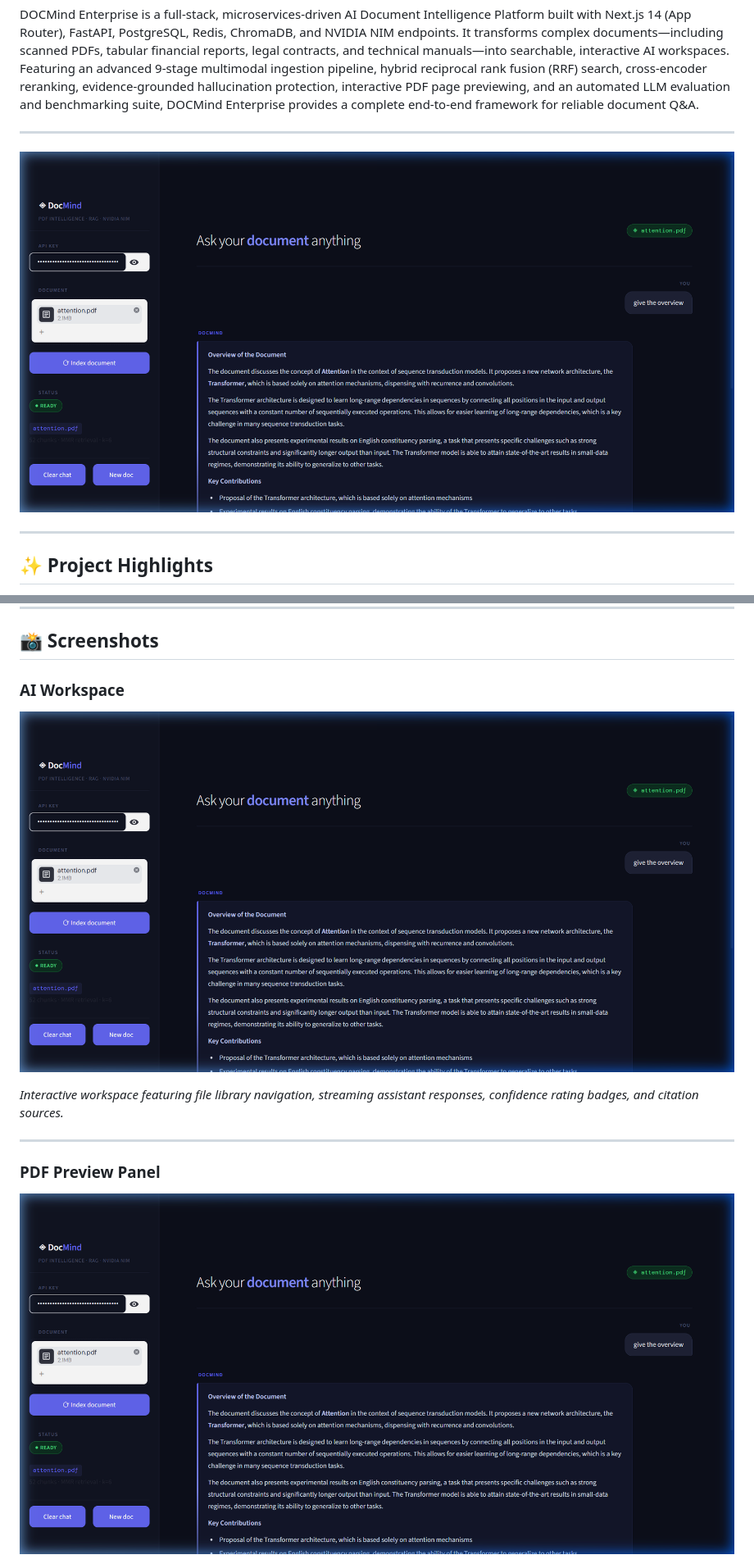
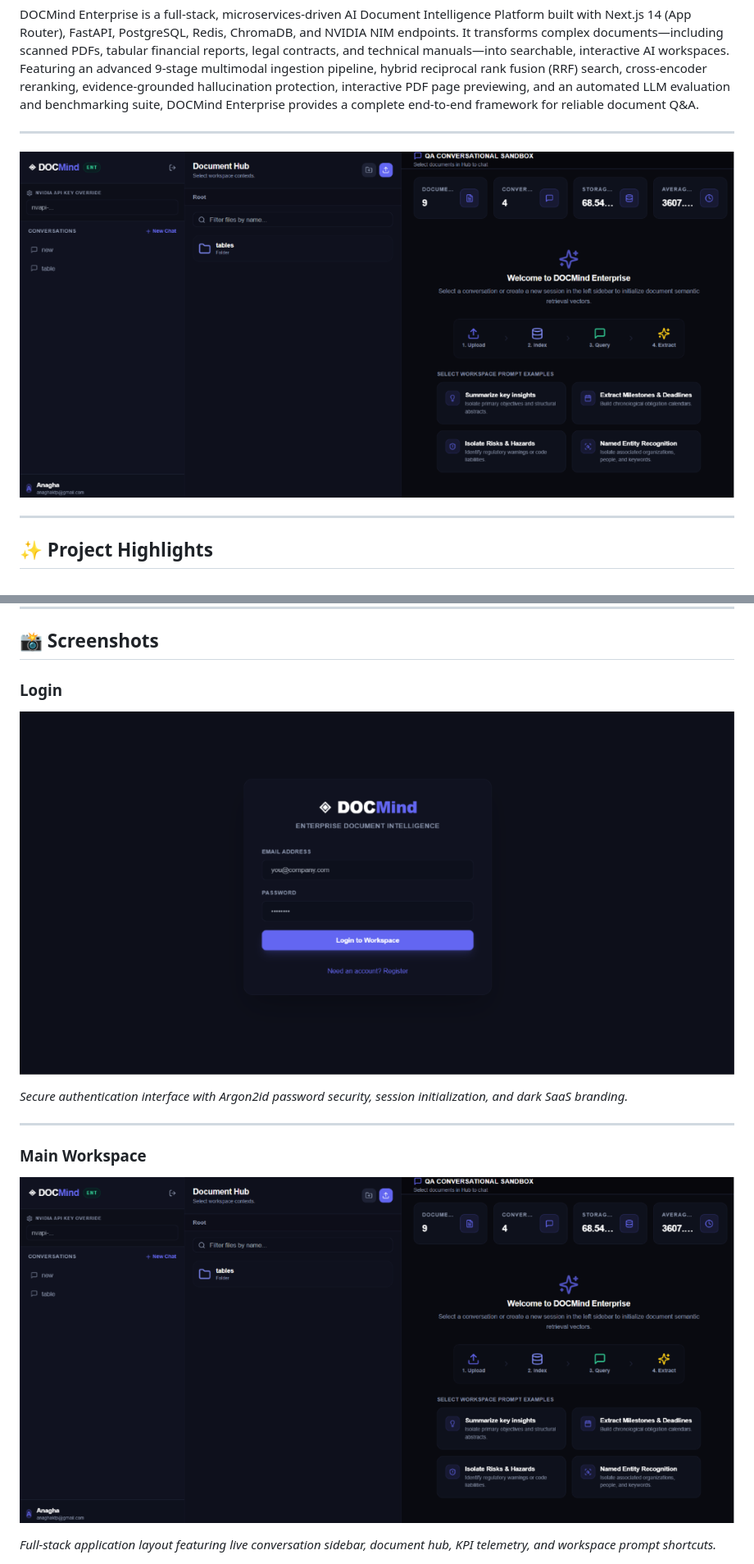
Before and after one commit to ANAGHAKTP/pdf_qa_chatbot, a Markdown page: README.md, 2 parts joined by grey strips. Shown at 82% size. Rendered like a GitHub page; pictures changed too: docs/screenshots/login.png (added), docs/screenshots/workspace.png (added).

Commit message:
docs: add application screenshots gallery and update README documentation with visual assets

```diff
--- a/README.md
+++ b/README.md
@@ -8,7 +8,7 @@ DOCMind Enterprise is a full-stack, microservices-driven AI Document Intelligenc
 
 ---
 
-![DOCMind Enterprise Workspace](./docmind_demo.png)
+![DOCMind Enterprise Workspace](./docs/screenshots/workspace.png)
 
 ---
 
@@ -106,15 +106,15 @@ Access local application endpoints:
 
 ## 📸 Screenshots
 
-### AI Workspace
+### Login
+![Login Screen](./docs/screenshots/login.png)
 
-![DOCMind Workspace](./docmind_demo.png)
-
-*Interactive workspace featuring file library navigation, streaming assistant responses, confidence rating badges, and citation sources.*
+*Secure authentication interface with Argon2id password security, session initialization, and dark SaaS branding.*
 
 ---
 
-### PDF Preview Panel
+### Main Workspace
+![Main Workspace](./docs/screenshots/workspace.png)
 
-![PDF Preview Panel](./docmind_demo.png)
+*Full-stack application layout featuring live conversation sidebar, document hub, KPI telemetry, and workspace prompt shortcuts.*
 
```
Also changed, not shown: other parts of README.md (+34 -8 lines), docs/screenshots/ai_chat.png (added), docs/screenshots/document_hub.png (added), docs/screenshots/register.png (added).
